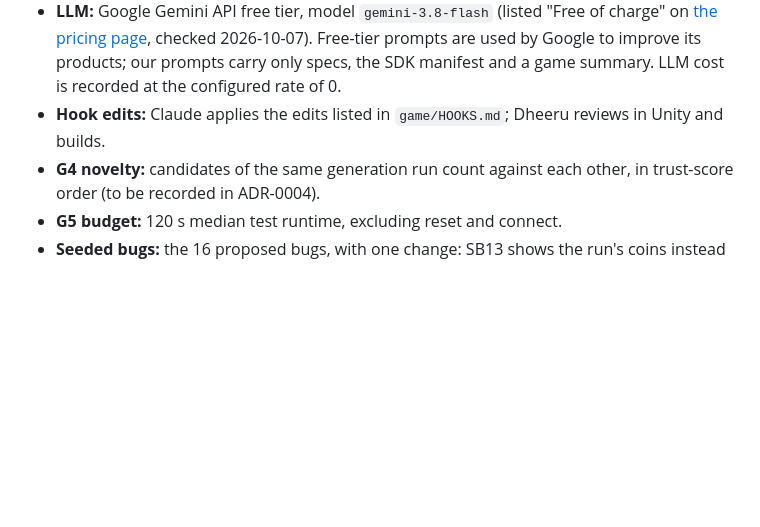
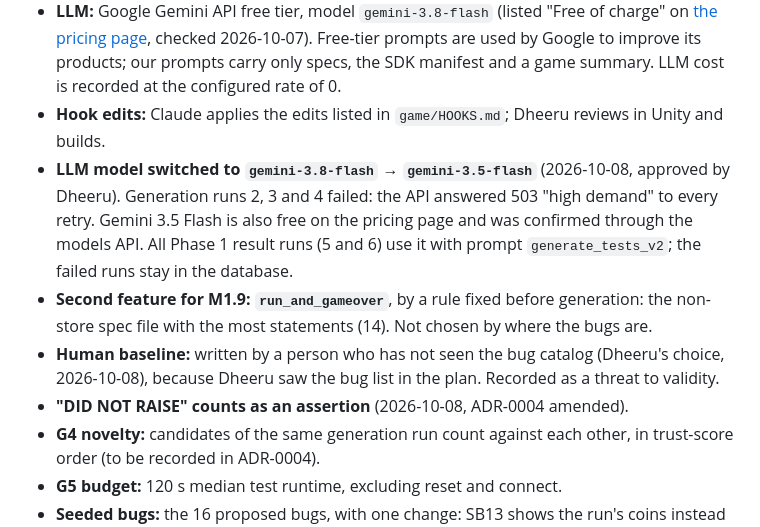
Before and after one commit to Dheeru-Reddy-ui/proving-ground, a Markdown page: docs/PROGRESS.md, the part around the change. Rendered like a GitHub page; blank space fills up the shorter version.

Commit message:
docs: record the model switch, second-feature rule and baseline author
Co-Authored-By: Claude Opus 5.5 <noreply@anthropic.com>

```diff
--- a/docs/PROGRESS.md
+++ b/docs/PROGRESS.md
@@ -12,6 +12,10 @@ Started 2026-10-07. Plan approved by Dheeru on 2026-10-07.
 - **Database:** local Postgres in Docker for Phase 1; the same Alembic migrations move to Supabase in Phase 2.
 - **LLM:** Google Gemini API free tier, model `gemini-3.8-flash` (listed "Free of charge" on [the pricing page](https://ai.google.dev/gemini-api/docs/pricing), checked 2026-10-07). Free-tier prompts are used by Google to improve its products; our prompts carry only specs, the SDK manifest and a game summary. LLM cost is recorded at the configured rate of 0.
 - **Hook edits:** Claude applies the edits listed in `game/HOOKS.md`; Dheeru reviews in Unity and builds.
+- **LLM model switched to `gemini-3.8-flash` → `gemini-3.5-flash`** (2026-10-08, approved by Dheeru). Generation runs 2, 3 and 4 failed: the API answered 503 "high demand" to every retry. Gemini 3.5 Flash is also free on the pricing page and was confirmed through the models API. All Phase 1 result runs (5 and 6) use it with prompt `generate_tests_v2`; the failed runs stay in the database.
+- **Second feature for M1.9: `run_and_gameover`**, by a rule fixed before generation: the non-store spec file with the most statements (14). Not chosen by where the bugs are.
+- **Human baseline:** written by a person who has not seen the bug catalog (Dheeru's choice, 2026-10-08), because Dheeru saw the bug list in the plan. Recorded as a threat to validity.
+- **"DID NOT RAISE" counts as an assertion** (2026-10-08, ADR-0004 amended).
 - **G4 novelty:** candidates of the same generation run count against each other, in trust-score order (to be recorded in ADR-0004).
 - **G5 budget:** 120 s median test runtime, excluding reset and connect.
 - **Seeded bugs:** the 16 proposed bugs, with one change: SB13 shows the run's coins instead of distance on the game-over screen, because score equals distance at multiplier 1 and the swap would be invisible (`TrackManager.AddScore`).
```
